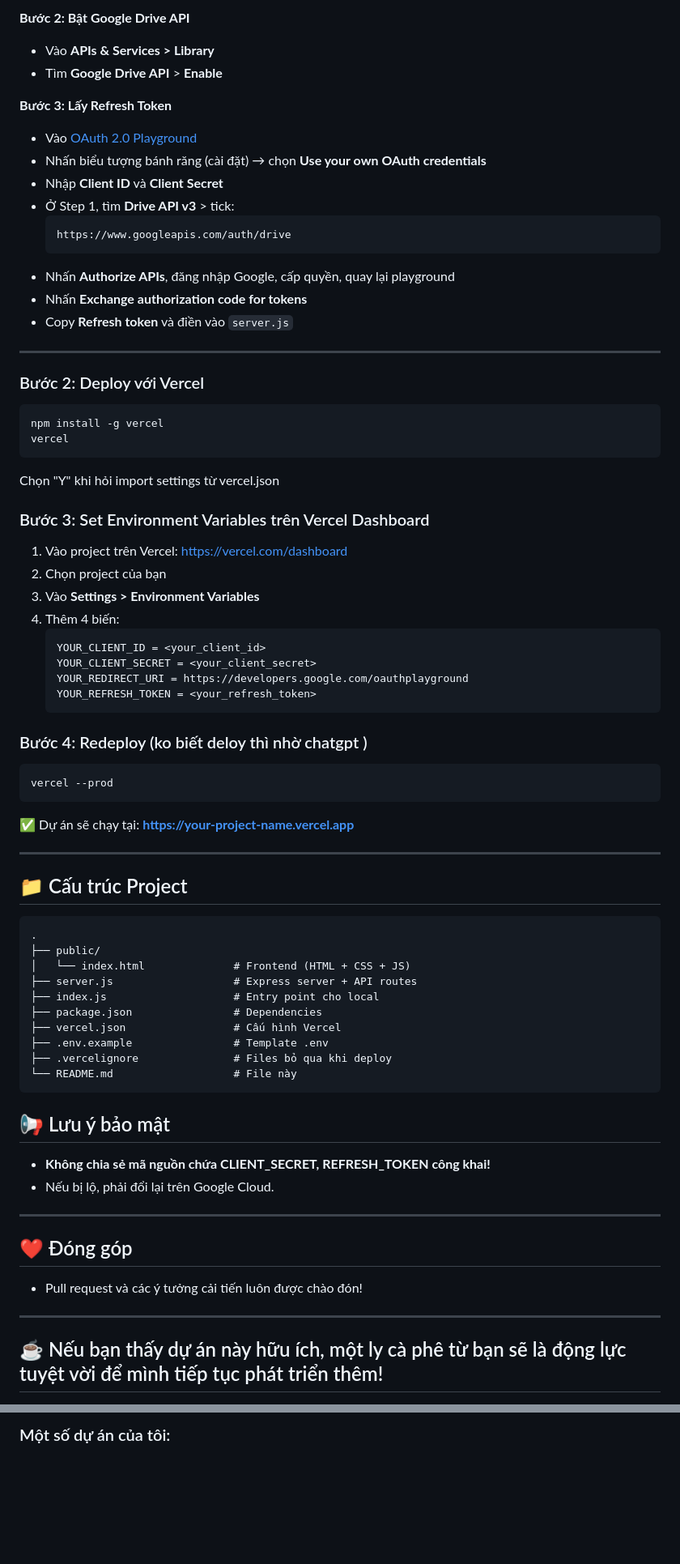
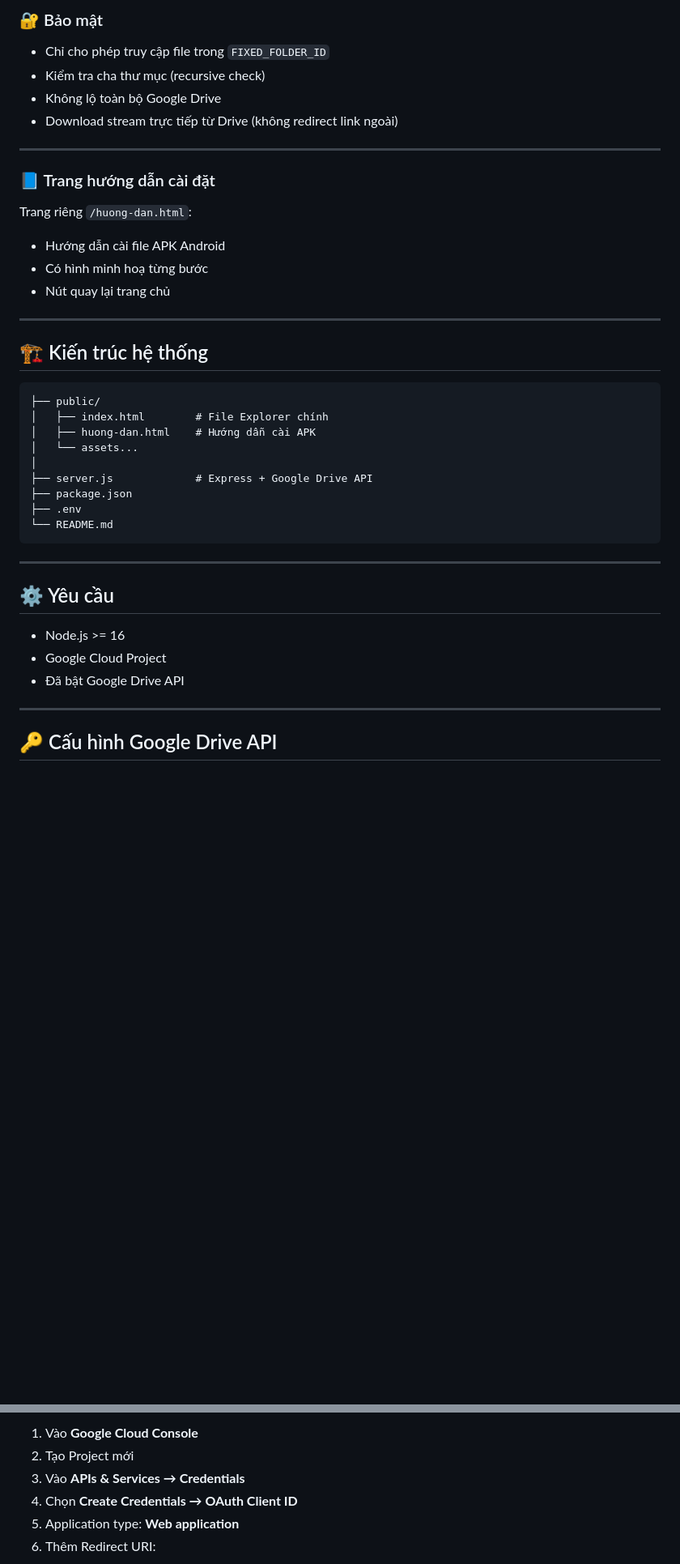
Before and after one commit to bquang2k6/download-apk, a Markdown page: README.md, 2 parts joined by grey strips. Shown at 81% size. Drawn GitHub-style; blank space fills up the shorter version.

````diff
--- a/README.md
+++ b/README.md
@@ -67,84 +38,43 @@ cp .env.example .env
-**Bước 2: Bật Google Drive API**
-- Vào **APIs & Services > Library**
-- Tìm **Google Drive API** > **Enable**
-
-**Bước 3: Lấy Refresh Token**
-- Vào [OAuth 2.0 Playground](https://developers.google.com/oauthplayground/)
-- Nhấn biểu tượng bánh răng (cài đặt) → chọn **Use your own OAuth credentials**
-- Nhập **Client ID** và **Client Secret**
-- Ở Step 1, tìm **Drive API v3** > tick:
-  ```
-  https://www.googleapis.com/auth/drive
-  ```
-- Nhấn **Authorize APIs**, đăng nhập Google, cấp quyền, quay lại playground
-- Nhấn **Exchange authorization code for tokens**
-- Copy **Refresh token** và điền vào `server.js`
+### 🔐 Bảo mật
+- Chỉ cho phép truy cập file trong `FIXED_FOLDER_ID`
+- Kiểm tra cha thư mục (recursive check)
+- Không lộ toàn bộ Google Drive
+- Download stream trực tiếp từ Drive (không redirect link ngoài)
 
 ---
 
-### Bước 2: Deploy với Vercel
-```bash
-npm install -g vercel
-vercel
-```
+### 📘 Trang hướng dẫn cài đặt
 
-Chọn "Y" khi hỏi import settings từ vercel.json
-
-### Bước 3: Set Environment Variables trên Vercel Dashboard
-
-1. Vào project trên Vercel: https://vercel.com/dashboard
-2. Chọn project của bạn
-3. Vào **Settings > Environment Variables**
-4. Thêm 4 biến:
-   ```
-   YOUR_CLIENT_ID = <your_client_id>
-   YOUR_CLIENT_SECRET = <your_client_secret>
-   YOUR_REDIRECT_URI = https://developers.google.com/oauthplayground
-   YOUR_REFRESH_TOKEN = <your_refresh_token>
-   ```
-
-### Bước 4: Redeploy (ko biết deloy thì nhờ chatgpt )
-```bash
-vercel --prod
-```
-
-✅ Dự án sẽ chạy tại: **https://your-project-name.vercel.app**
-
+Trang riêng `/huong-dan.html`:
+- Hướng dẫn cài file APK Android
+- Có hình minh hoạ từng bước
+- Nút quay lại trang chủ
 
 ---
 
-## 📁 Cấu trúc Project
+## 🏗 Kiến trúc hệ thống
 
 ```
-.
 ├── public/
-│   └── index.html              # Frontend (HTML + CSS + JS)
-├── server.js                   # Express server + API routes
-├── index.js                    # Entry point cho local
-├── package.json                # Dependencies
-├── vercel.json                 # Cấu hình Vercel
-├── .env.example                # Template .env
-├── .vercelignore               # Files bỏ qua khi deploy
-└── README.md                   # File này
+│   ├── index.html        # File Explorer chính
+│   ├── huong-dan.html    # Hướng dẫn cài APK
+│   └── assets...
+│
+├── server.js             # Express + Google Drive API
+├── package.json
+├── .env
+└── README.md
 ```
-
-
-
-
-
-
-## 📢 Lưu ý bảo mật
-
-- **Không chia sẻ mã nguồn chứa CLIENT_SECRET, REFRESH_TOKEN công khai!**
-- Nếu bị lộ, phải đổi lại trên Google Cloud.
 
 ---
 
-## ❤️ Đóng góp
+## ⚙️ Yêu cầu
 
-- Pull request và các ý tưởng cải tiến luôn được chào đón!
+- Node.js >= 16
+- Google Cloud Project
+- Đã bật Google Drive API
 
 ---
 
-## ☕ Nếu bạn thấy dự án này hữu ích, một ly cà phê từ bạn sẽ là động lực tuyệt vời để mình tiếp tục phát triển thêm!
+## 🔑 Cấu hình Google Drive API
 
@@ -154,3 +82,8 @@ vercel --prod
 
-<h3 align="left">Một số dự án của tôi:</h3>
+1. Vào **Google Cloud Console**
+2. Tạo Project mới
+3. Vào **APIs & Services → Credentials**
+4. Chọn **Create Credentials → OAuth Client ID**
+5. Application type: **Web application**
+6. Thêm Redirect URI:
 
````
Also changed, not shown: other parts of README.md (+130 -71 lines).
